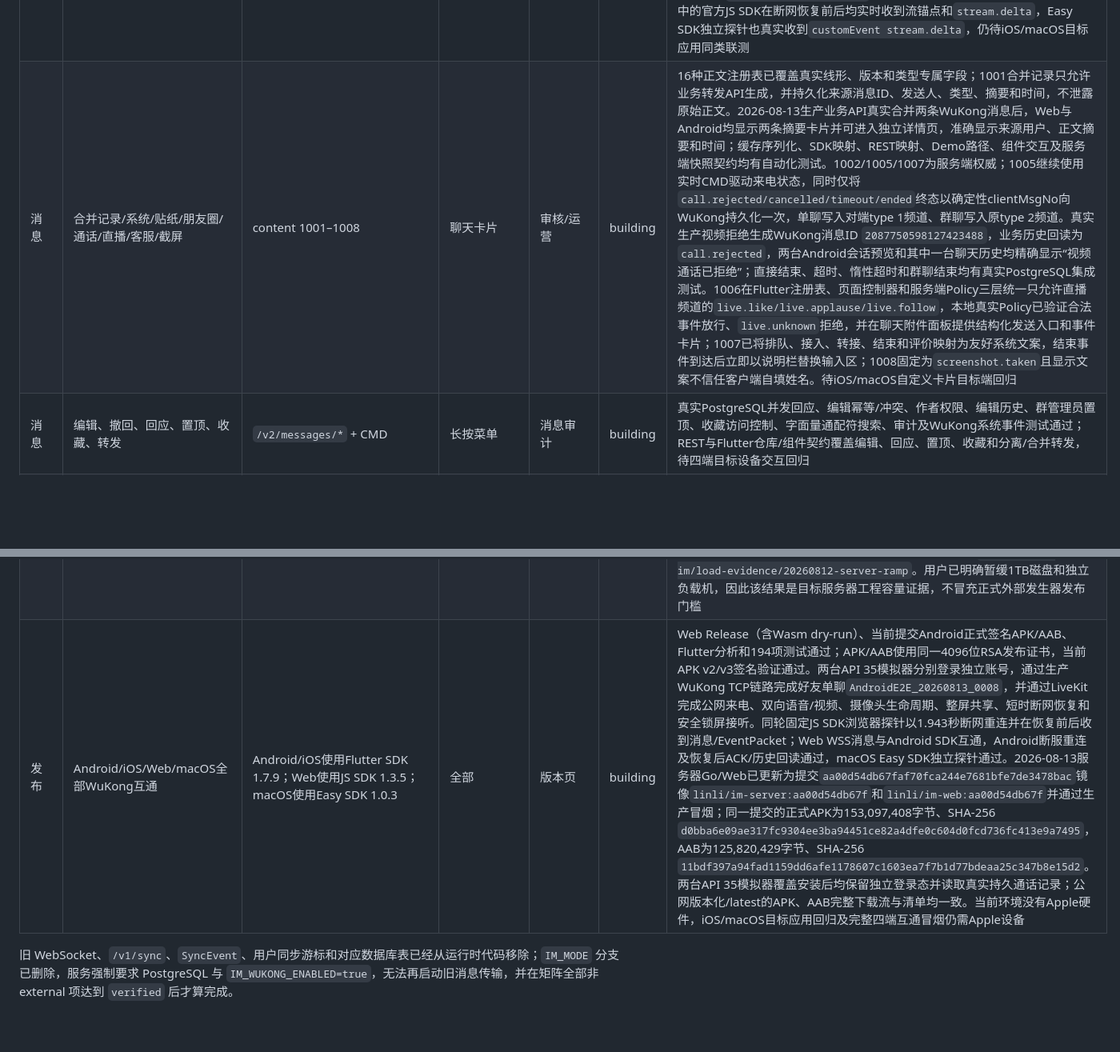
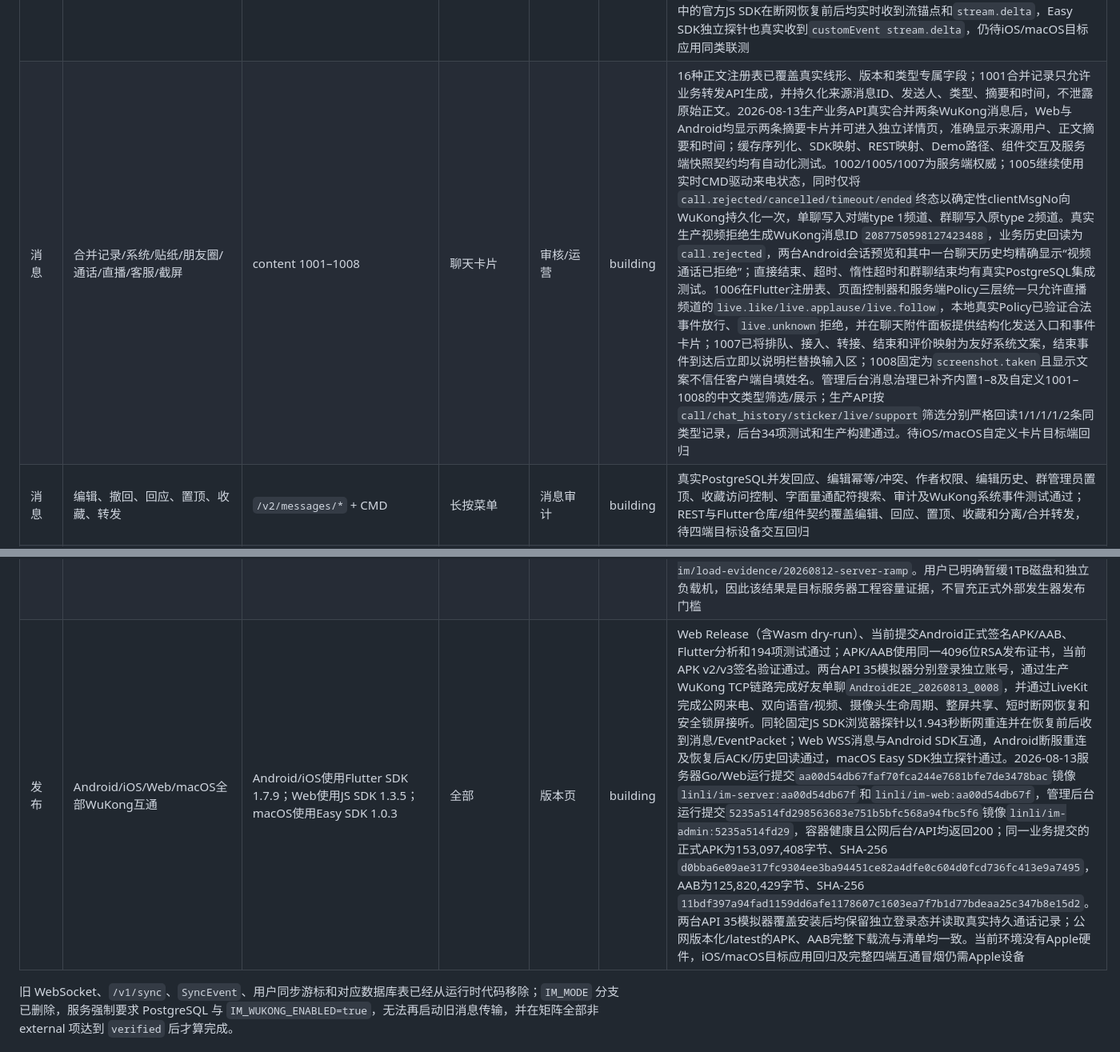
Before and after one commit to lk18554670615-coder/frogim, a Markdown page: docs/WUKONGIM_FEATURE_MATRIX.md, 2 parts joined by grey strips. Shown at 80% size. Rendered like a GitHub page; blank space fills up the shorter version.

Commit message:
docs: record admin message governance coverage

```diff
--- a/docs/WUKONGIM_FEATURE_MATRIX.md
+++ b/docs/WUKONGIM_FEATURE_MATRIX.md
@@ -15,7 +15,7 @@
 | 会话 | 最近会话、未读、置顶、免打扰、归档 | WuKong + `/v2/im/datasource` | 消息页 | 只读诊断 | building | TCP离线/历史已通过；本地全链路验收已覆盖置顶、免打扰、手工未读、删除会话及新消息恢复，待iOS/macOS目标端回归 |
 | 消息 | 文本/图片/GIF/语音/视频/位置/名片/文件 | content 1–8 | 聊天输入区 | 消息检索 | building | 16种正文注册表和收发映射契约已覆盖；Policy以持久媒体MIME为权威并拒绝图片/GIF/语音/视频伪装。Android相册读取原始GIF字节后已取得WuKong ACK并显示“已送达”。平台感知预签名让Web使用`127.0.0.1:9000`、Android模拟器单独使用`10.0.2.2:9000`；真实Web拖放有效PNG后完成MinIO直传、WuKong ACK（消息ID `2087355611204194304`、序号24）和气泡渲染，Android随后加载同一图片并显示已送达。待其余1–8类型iOS/macOS目标设备端到端回归 |
 | 消息 | 流式文本与消息事件 | `/message/send is_stream=1` + `/message/event` + `/message/eventsync` | 复用文本气泡 | 消息诊断 | building | 已按固定v2.2.5源码实现锚点、事件追加、事件游标同步、历史`snapshot`投影、事件幂等和事件先于锚点的乱序合并；Flutter 1.7.9最小补丁按WuKongIMGoProto v1.2.3解码协议包类型12、SettingStream位2及协议v2–v4旧流字段，6个变更文件均SHA-256锁定，JS SDK使用原生eventManager，Easy SDK使用customEvent。固定提交服务端补丁让持久snapshot替换旧内存delta；Linux单测覆盖文字、空文字和非文字替换，真实容器`old → replacement → after → close`的最终投影严格为`replacement after`。API 35 Android保持TCP在线时实时接收EventPacket(type=12)，close前会话预览已合并为`REALTIME EVENT 12 PASS`且日志无未知包、越界或解码异常；Edge中的官方JS SDK在断网恢复前后均实时收到流锚点和`stream.delta`，Easy SDK独立探针也真实收到`customEvent stream.delta`，仍待iOS/macOS目标应用同类联测 |
-| 消息 | 合并记录/系统/贴纸/朋友圈/通话/直播/客服/截屏 | content 1001–1008 | 聊天卡片 | 审核/运营 | building | 16种正文注册表已覆盖真实线形、版本和类型专属字段；1001合并记录只允许业务转发API生成，并持久化来源消息ID、发送人、类型、摘要和时间，不泄露原始正文。2026-08-13生产业务API真实合并两条WuKong消息后，Web与Android均显示两条摘要卡片并可进入独立详情页，准确显示来源用户、正文摘要和时间；缓存序列化、SDK映射、REST映射、Demo路径、组件交互及服务端快照契约均有自动化测试。1002/1005/1007为服务端权威；1005继续使用实时CMD驱动来电状态，同时仅将`call.rejected/cancelled/timeout/ended`终态以确定性clientMsgNo向WuKong持久化一次，单聊写入对端type 1频道、群聊写入原type 2频道。真实生产视频拒绝生成WuKong消息ID `2087750598127423488`，业务历史回读为`call.rejected`，两台Android会话预览和其中一台聊天历史均精确显示“视频通话已拒绝”；直接结束、超时、惰性超时和群聊结束均有真实PostgreSQL集成测试。1006在Flutter注册表、页面控制器和服务端Policy三层统一只允许直播频道的`live.like/live.applause/live.follow`，本地真实Policy已验证合法事件放行、`live.unknown`拒绝，并在聊天附件面板提供结构化发送入口和事件卡片；1007已将排队、接入、转接、结束和评价映射为友好系统文案，结束事件到达后立即以说明栏替换输入区；1008固定为`screenshot.taken`且显示文案不信任客户端自填姓名。待iOS/macOS自定义卡片目标端回归 |
+| 消息 | 合并记录/系统/贴纸/朋友圈/通话/直播/客服/截屏 | content 1001–1008 | 聊天卡片 | 审核/运营 | building | 16种正文注册表已覆盖真实线形、版本和类型专属字段；1001合并记录只允许业务转发API生成，并持久化来源消息ID、发送人、类型、摘要和时间，不泄露原始正文。2026-08-13生产业务API真实合并两条WuKong消息后，Web与Android均显示两条摘要卡片并可进入独立详情页，准确显示来源用户、正文摘要和时间；缓存序列化、SDK映射、REST映射、Demo路径、组件交互及服务端快照契约均有自动化测试。1002/1005/1007为服务端权威；1005继续使用实时CMD驱动来电状态，同时仅将`call.rejected/cancelled/timeout/ended`终态以确定性clientMsgNo向WuKong持久化一次，单聊写入对端type 1频道、群聊写入原type 2频道。真实生产视频拒绝生成WuKong消息ID `2087750598127423488`，业务历史回读为`call.rejected`，两台Android会话预览和其中一台聊天历史均精确显示“视频通话已拒绝”；直接结束、超时、惰性超时和群聊结束均有真实PostgreSQL集成测试。1006在Flutter注册表、页面控制器和服务端Policy三层统一只允许直播频道的`live.like/live.applause/live.follow`，本地真实Policy已验证合法事件放行、`live.unknown`拒绝，并在聊天附件面板提供结构化发送入口和事件卡片；1007已将排队、接入、转接、结束和评价映射为友好系统文案，结束事件到达后立即以说明栏替换输入区；1008固定为`screenshot.taken`且显示文案不信任客户端自填姓名。管理后台消息治理已补齐内置1–8及自定义1001–1008的中文类型筛选/展示；生产API按`call/chat_history/sticker/live/support`筛选分别严格回读1/1/1/1/2条同类型记录，后台34项测试和生产构建通过。待iOS/macOS自定义卡片目标端回归 |
 | 消息 | 编辑、撤回、回应、置顶、收藏、转发 | `/v2/messages/*` + CMD | 长按菜单 | 消息审计 | building | 真实PostgreSQL并发回应、编辑幂等/冲突、作者权限、编辑历史、群管理员置顶、收藏访问控制、字面量通配符搜索、审计及WuKong系统事件测试通过；REST与Flutter仓库/组件契约覆盖编辑、回应、置顶、收藏和分离/合并转发，待四端目标设备交互回归 |
 | 消息 | 送达、已读、@、提醒、输入中 | SDK + 业务扩展 | 聊天/会话 | 诊断 | building | 真实PostgreSQL验证已读游标单调、重复已读不重复CMD、手工未读清除和提醒持久化；Flutter批量上报最高送达序列并消费送达/已读/过期事件。输入中通过受鉴权业务接口发送，客户端3秒节流、4秒主动结束、接收端6秒自动过期，收到对方消息立即清除，并在原聊天副标题轻量展示；API 35 Android在线Alice已实时显示Bob经WuKong CMD触发的`正在输入…`并在结束事件后恢复，证据见`apps/mobile/build/qa/android-typing-live.png`。2026-08-13回归修正回执越界：只有服务端正序号且已确认的消息可被送达/已读事件更新，本地`sending`、`failed`、`recalled`和`expired`不会再被同频道其他消息的回执误标；待iOS/Web/macOS实时CMD联测 |
 | 消息 | 搜索、定时、过期、举报 | `/v2/messages/*` | 聊天/工具 | 审核/策略 | building | 四端统一绝对`expiresAt`，Android/iOS/Web同时使用原生`expire`；macOS Easy SDK正文回退已验证。schema 43到期索引、原子清理回应/置顶/收藏/扩展/提醒/媒体绑定、单次CMD及幂等PG集成测试通过；本地真实服务验收已覆盖定时消息创建、修改、取消、worker按时派发、WuKong历史回读和举报审核，待四端目标设备计时回归 |
@@ -46,6 +46,6 @@
 | 视觉 | 四导航、主题、气泡、输入区、手势 | 现有Flutter页面 | 全局 | 无 | building | 既有四导航、主题和聊天布局保留；移动登录、移动会话、群聊、桌面双栏和图片编辑器5张Windows/Skia像素基线已固化，显式字体、固定消息时间、独立及全量并行回归均通过；真实Web及API 35 Android登录、会话、聊天输入和ACK状态截图完成目视核对，待iOS/macOS目标设备及Web浏览器分别建立目标端基线和真机对比 |
 | 视觉 | Web/macOS双栏、拖放、剪贴板、快捷键 | 现有Flutter页面 | 桌面 | 无 | building | 真实Web 1280×720双栏登录、会话、聊天信息与输入区布局通过；已实测多标签、刷新恢复、Ctrl+2、Ctrl+K、文字剪贴板、二进制图片剪贴板以及DataTransfer拖放图片的上传、ACK和渲染。官方Noto Sans SC及Noto Color Emoji均固定到上游版本/提交、SHA-256和原始OFL，Web构建将Emoji字体加入CanvasKit回退并由许可证回归测试覆盖。2026-08-13正式Edge页面复验提交`d29593c`：直播content 1006卡片保留原始`❤️`并实际渲染红色心形，双栏、频道资料和输入区无回归；提交`84a2141`再次复验同一双栏中的合并记录卡片和全宽详情页，两条摘要、来源用户与时间均准确，控制台零错误/警告。待macOS目标机同类回归 |
 | 性能 | 10k连接、1k msg/s、ACK P95/P99 | 固定协议TCP压测器 + Prometheus | 无 | 性能页 | verified | 压测器使用固定源码官方加密客户端、真实业务好友事实和PolicyPlugin，支持握手重试统计、独立业务消息对、ACK/投递零丢失及P50/P95/P99退出门禁。2026-08-12目标服务器在与公网数据完全隔离的一次性Compose项目中依次通过1,000/100、5,000/500和10,000/1,000阶梯；最终10,000/10,000连接、30,000/30,000 ACK和接收、0拒绝、0未确认、精确1,000 ACK/s，ACK P95 5.18 ms、P99 7.67 ms，Outbox/Webhook pending/failed均为0。8核归一化峰值为WuKongIM 18.91%、Go 10.71%、PostgreSQL 16.91%，公网栈采样峰值仅3.76%/0.71%；证据和SHA-256校验位于服务器`/data/linli-im/load-evidence/20260812-server-ramp`。用户已明确暂缓1TB磁盘和独立负载机，因此该结果是目标服务器工程容量证据，不冒充正式外部发生器发布门槛 |
-| 发布 | Android/iOS/Web/macOS全部WuKong互通 | Android/iOS使用Flutter SDK 1.7.9；Web使用JS SDK 1.3.5；macOS使用Easy SDK 1.0.3 | 全部 | 版本页 | building | Web Release（含Wasm dry-run）、当前提交Android正式签名APK/AAB、Flutter分析和194项测试通过；APK/AAB使用同一4096位RSA发布证书，当前APK v2/v3签名验证通过。两台API 35模拟器分别登录独立账号，通过生产WuKong TCP链路完成好友单聊`AndroidE2E_20260813_0008`，并通过LiveKit完成公网来电、双向语音/视频、摄像头生命周期、整屏共享、短时断网恢复和安全锁屏接听。同轮固定JS SDK浏览器探针以1.943秒断网重连并在恢复前后收到消息/EventPacket；Web WSS消息与Android SDK互通，Android断服重连及恢复后ACK/历史回读通过，macOS Easy SDK独立探针通过。2026-08-13服务器Go/Web已更新为提交`aa00d54db67faf70fca244e7681bfe7de3478bac`镜像`linli/im-server:aa00d54db67f`和`linli/im-web:aa00d54db67f`并通过生产冒烟；同一提交的正式APK为153,097,408字节、SHA-256 `d0bba6e09ae317fc9304ee3ba94451ce82a4dfe0c604d0fcd736fc413e9a7495`，AAB为125,820,429字节、SHA-256 `11bdf397a94fad1159dd6afe1178607c1603ea7f7b1d77bdeaa25c347b8e15d2`。两台API 35模拟器覆盖安装后均保留独立登录态并读取真实持久通话记录；公网版本化/latest的APK、AAB完整下载流与清单均一致。当前环境没有Apple硬件，iOS/macOS目标应用回归及完整四端互通冒烟仍需Apple设备 |
+| 发布 | Android/iOS/Web/macOS全部WuKong互通 | Android/iOS使用Flutter SDK 1.7.9；Web使用JS SDK 1.3.5；macOS使用Easy SDK 1.0.3 | 全部 | 版本页 | building | Web Release（含Wasm dry-run）、当前提交Android正式签名APK/AAB、Flutter分析和194项测试通过；APK/AAB使用同一4096位RSA发布证书，当前APK v2/v3签名验证通过。两台API 35模拟器分别登录独立账号，通过生产WuKong TCP链路完成好友单聊`AndroidE2E_20260813_0008`，并通过LiveKit完成公网来电、双向语音/视频、摄像头生命周期、整屏共享、短时断网恢复和安全锁屏接听。同轮固定JS SDK浏览器探针以1.943秒断网重连并在恢复前后收到消息/EventPacket；Web WSS消息与Android SDK互通，Android断服重连及恢复后ACK/历史回读通过，macOS Easy SDK独立探针通过。2026-08-13服务器Go/Web运行提交`aa00d54db67faf70fca244e7681bfe7de3478bac`镜像`linli/im-server:aa00d54db67f`和`linli/im-web:aa00d54db67f`，管理后台运行提交`5235a514fd298563683e751b5bfc568a94fbc5f6`镜像`linli/im-admin:5235a514fd29`，容器健康且公网后台/API均返回200；同一业务提交的正式APK为153,097,408字节、SHA-256 `d0bba6e09ae317fc9304ee3ba94451ce82a4dfe0c604d0fcd736fc413e9a7495`，AAB为125,820,429字节、SHA-256 `11bdf397a94fad1159dd6afe1178607c1603ea7f7b1d77bdeaa25c347b8e15d2`。两台API 35模拟器覆盖安装后均保留独立登录态并读取真实持久通话记录；公网版本化/latest的APK、AAB完整下载流与清单均一致。当前环境没有Apple硬件，iOS/macOS目标应用回归及完整四端互通冒烟仍需Apple设备 |
 
 旧 WebSocket、`/v1/sync`、`SyncEvent`、用户同步游标和对应数据库表已经从运行时代码移除；`IM_MODE` 分支已删除，服务强制要求 PostgreSQL 与 `IM_WUKONG_ENABLED=true`，无法再启动旧消息传输，并在矩阵全部非 external 项达到 `verified` 后才算完成。
```
